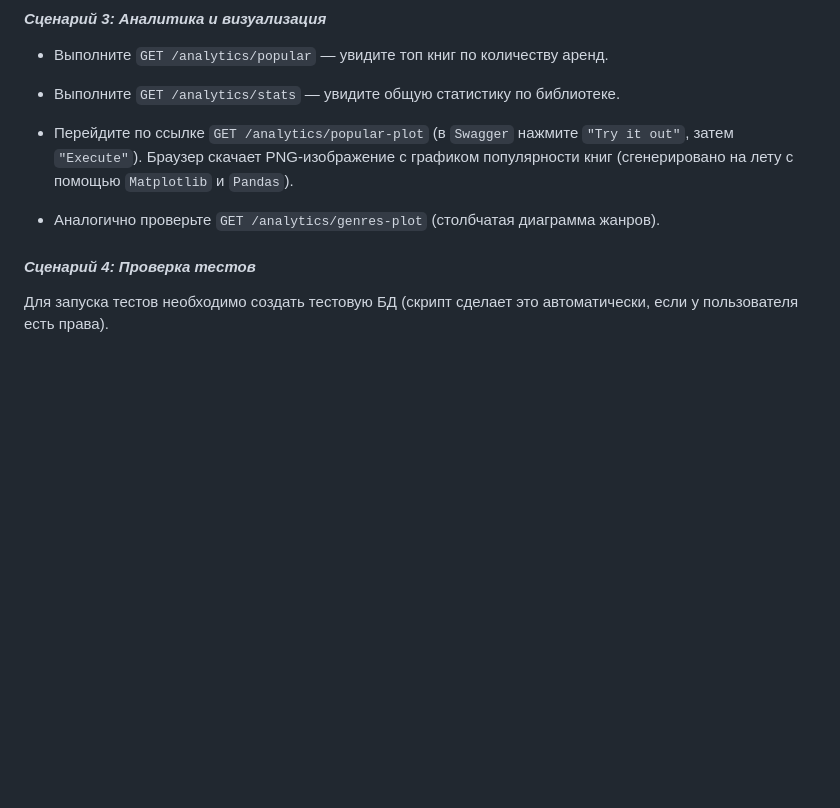
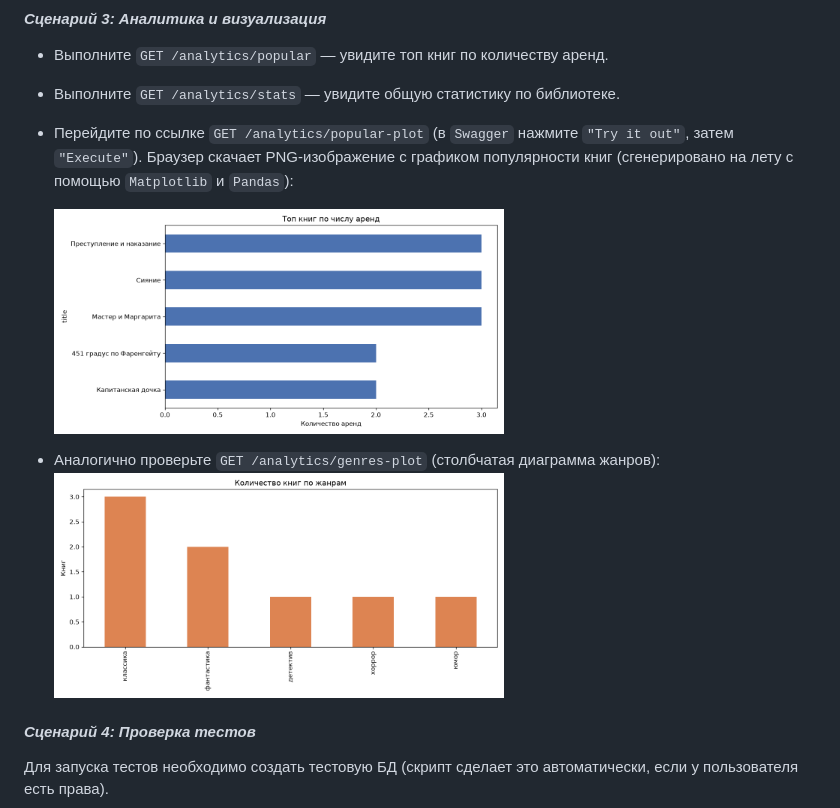
Before and after one commit to dartmew/library-service, a Markdown page: README.md, the part around the change. GitHub-like rendering; pictures changed too: img/genres-plot.png (added), img/popular-plot.png (added); blank space fills up the shorter version.

```diff
--- a/README.md
+++ b/README.md
@@ -171,9 +171,12 @@ ___
 
 * Выполните `GET /analytics/stats` — увидите общую статистику по библиотеке.
 
-* Перейдите по ссылке `GET /analytics/popular-plot` (в `Swagger` нажмите `"Try it out"`, затем `"Execute"`). Браузер скачает PNG-изображение с графиком популярности книг (сгенерировано на лету с помощью `Matplotlib` и `Pandas`).
+* Перейдите по ссылке `GET /analytics/popular-plot` (в `Swagger` нажмите `"Try it out"`, затем `"Execute"`). Браузер скачает PNG-изображение с графиком популярности книг (сгенерировано на лету с помощью `Matplotlib` и `Pandas`):
 
-* Аналогично проверьте `GET /analytics/genres-plot` (столбчатая диаграмма жанров).
+    <a href="img/popular-plot.png"><img src="img/popular-plot.png" alt="График популярности книг" width="450"></a>
+
+* Аналогично проверьте `GET /analytics/genres-plot` (столбчатая диаграмма жанров):
+    <a href="img/genres-plot.png"><img src="img/genres-plot.png" alt="График популярности жанров" width="450"></a>
 
 #### *Сценарий 4: Проверка тестов*
 Для запуска тестов необходимо создать тестовую БД (скрипт сделает это автоматически, если у пользователя есть права).
```
